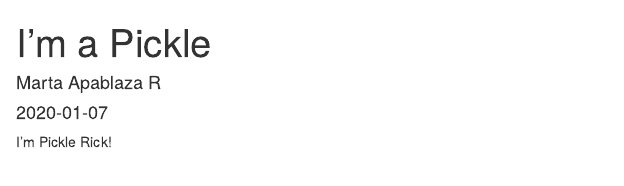
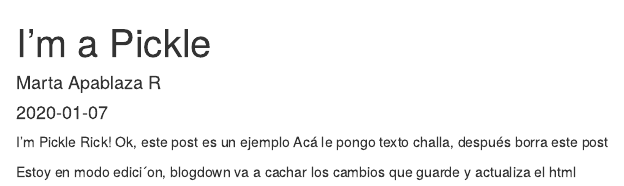
Before and after one commit to mapablaza/blog, an R Markdown document (content/post/2020-01-08-pickle-rick.Rmd): the page in a window 1100 px wide, from its top. Rendered offline with R 4.5, knitr and Pandoc, with nearby package versions.

Commit message:
un ejemplo re malo pero bueno a la larga

````diff
--- a/content/post/2020-01-08-pickle-rick.Rmd
+++ b/content/post/2020-01-08-pickle-rick.Rmd
@@ -11,4 +11,7 @@ summary: 'Vean Rick and Morty'
 knitr::opts_chunk$set(message = F, error = F, warning = F, cache = T, comment = NA, fig.align = "center", dpi = 100, fig.width = 6, fig.height = 5, tidy = F)
 ```
 
-I'm Pickle Rick!
+I'm Pickle Rick! Ok, este post es un ejemplo
+Acá le pongo texto challa, después borra este post
+
+Estoy en modo edici´on, blogdown va a cachar los cambios que guarde y actualiza el html
````
Also changed, not shown: content/post/2020-01-08-pickle-rick.html, 24 other files.
